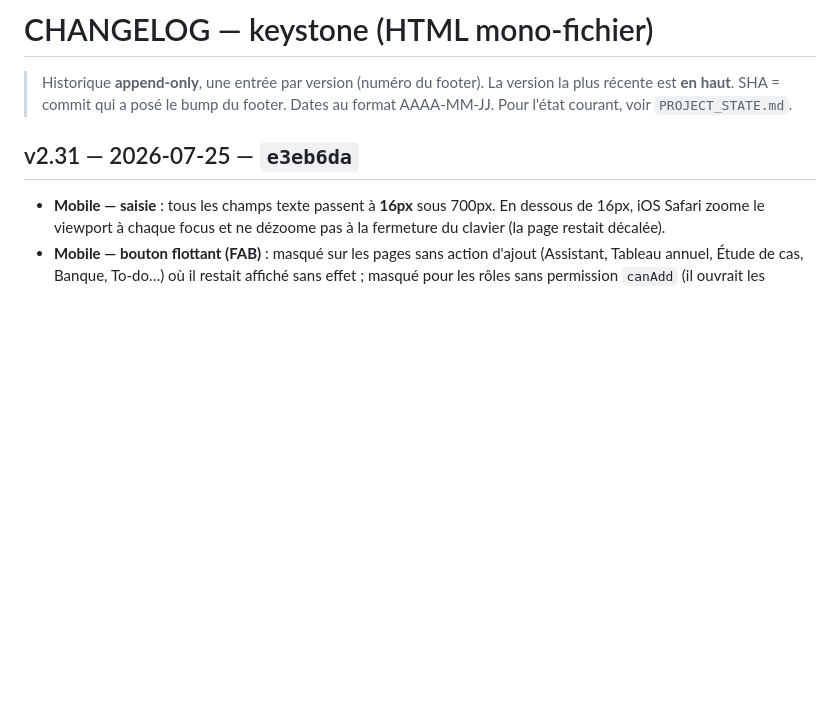
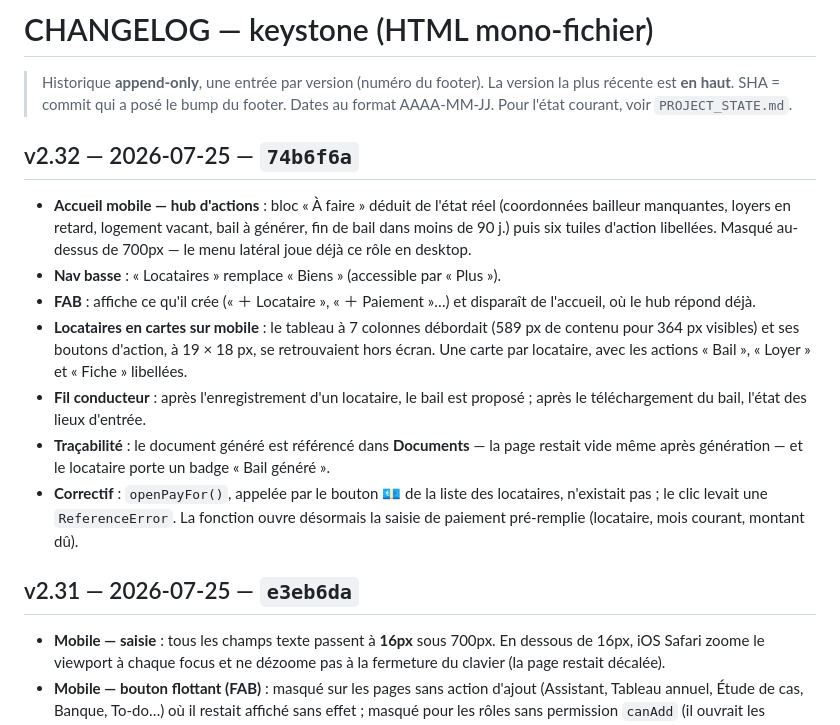
Before and after one commit to tvanhoye/keystone, a Markdown page: CHANGELOG.md, the part around the change. Rendered like a GitHub page; blank space fills up the shorter version.

```diff
--- a/CHANGELOG.md
+++ b/CHANGELOG.md
@@ -3,6 +3,28 @@
 > Historique **append-only**, une entrée par version (numéro du footer). La version
 > la plus récente est **en haut**. SHA = commit qui a posé le bump du footer.
 > Dates au format AAAA-MM-JJ. Pour l'état courant, voir `PROJECT_STATE.md`.
+
+## v2.32 — 2026-07-25 — `74b6f6a`
+- **Accueil mobile — hub d'actions** : bloc « À faire » déduit de l'état réel
+  (coordonnées bailleur manquantes, loyers en retard, logement vacant, bail à
+  générer, fin de bail dans moins de 90 j.) puis six tuiles d'action libellées.
+  Masqué au-dessus de 700px — le menu latéral joue déjà ce rôle en desktop.
+- **Nav basse** : « Locataires » remplace « Biens » (accessible par « Plus »).
+- **FAB** : affiche ce qu'il crée (« ＋ Locataire », « ＋ Paiement »…) et
+  disparaît de l'accueil, où le hub répond déjà.
+- **Locataires en cartes sur mobile** : le tableau à 7 colonnes débordait
+  (589 px de contenu pour 364 px visibles) et ses boutons d'action, à
+  19 × 18 px, se retrouvaient hors écran. Une carte par locataire, avec les
+  actions « Bail », « Loyer » et « Fiche » libellées.
+- **Fil conducteur** : après l'enregistrement d'un locataire, le bail est
+  proposé ; après le téléchargement du bail, l'état des lieux d'entrée.
+- **Traçabilité** : le document généré est référencé dans **Documents** — la
+  page restait vide même après génération — et le locataire porte un badge
+  « Bail généré ».
+- **Correctif** : `openPayFor()`, appelée par le bouton 💶 de la liste des
+  locataires, n'existait pas ; le clic levait une `ReferenceError`. La
+  fonction ouvre désormais la saisie de paiement pré-remplie (locataire,
+  mois courant, montant dû).
 
 ## v2.31 — 2026-07-25 — `e3eb6da`
 - **Mobile — saisie** : tous les champs texte passent à **16px** sous 700px.
```
Also changed, not shown: PROJECT_STATE.md (+25 -2 lines).
